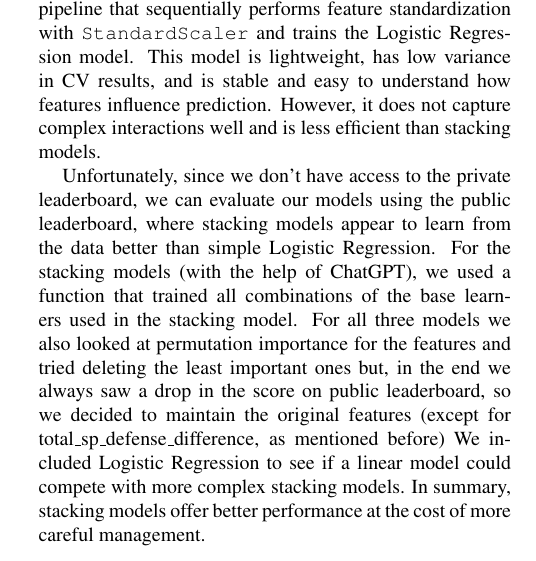
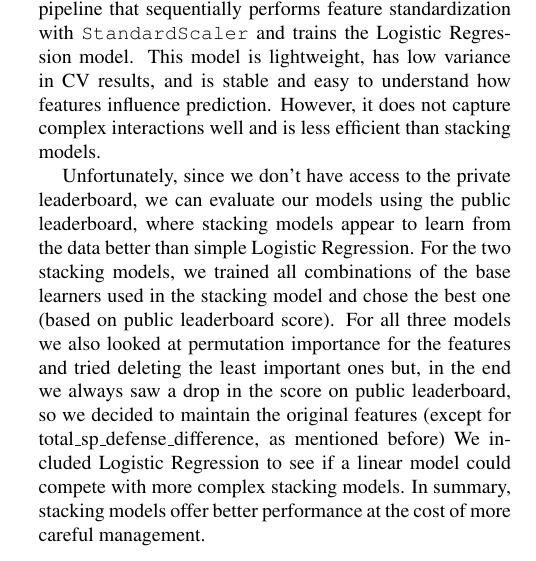
Before and after one commit to Alessandr-0o/pokemon, a LaTeX document (main.tex, which reads sec/report.tex): part of one column of the page, cut so that both start at the same text. Compiled offline with pdfLaTeX.

Commit message:
Update report.tex

```diff
--- a/sec/report.tex
+++ b/sec/report.tex
@@ -12,4 +12,4 @@ The second model is a stacking with an XGBoost meta-model which, in addition to
 
 In the third model, as in the previous two, we use a 5-fold stratified CV and Grid Search to optimize the main parameters. For this model, we used a Logistic Regression in a pipeline that sequentially performs feature standardization with \texttt{StandardScaler} and trains the Logistic Regression model. This model is lightweight, has low variance in CV results, and is stable and easy to understand how features influence prediction. However, it does not capture complex interactions well and is less efficient than stacking models.
 
-Unfortunately, since we don't have access to the private leaderboard, we can evaluate our models using the public leaderboard, where stacking models appear to learn from the data better than simple Logistic Regression. For the stacking models (with the help of ChatGPT), we used a function that trained all combinations of the base learners used in the stacking model. For all three models we also looked at permutation importance for the features and tried deleting the least important ones but, in the end we always saw a drop in the score on public leaderboard, so we decided to maintain the original features (except for total\_sp\_defense\_difference, as mentioned before)  We included Logistic Regression to see if a linear model could compete with more complex stacking models. In summary, stacking models offer better performance at the cost of more careful management.
+Unfortunately, since we don't have access to the private leaderboard, we can evaluate our models using the public leaderboard, where stacking models appear to learn from the data better than simple Logistic Regression. For the two stacking models, we trained all combinations of the base learners used in the stacking model and chose the best one (based on public leaderboard score). For all three models we also looked at permutation importance for the features and tried deleting the least important ones but, in the end we always saw a drop in the score on public leaderboard, so we decided to maintain the original features (except for total\_sp\_defense\_difference, as mentioned before)  We included Logistic Regression to see if a linear model could compete with more complex stacking models. In summary, stacking models offer better performance at the cost of more careful management.
```
